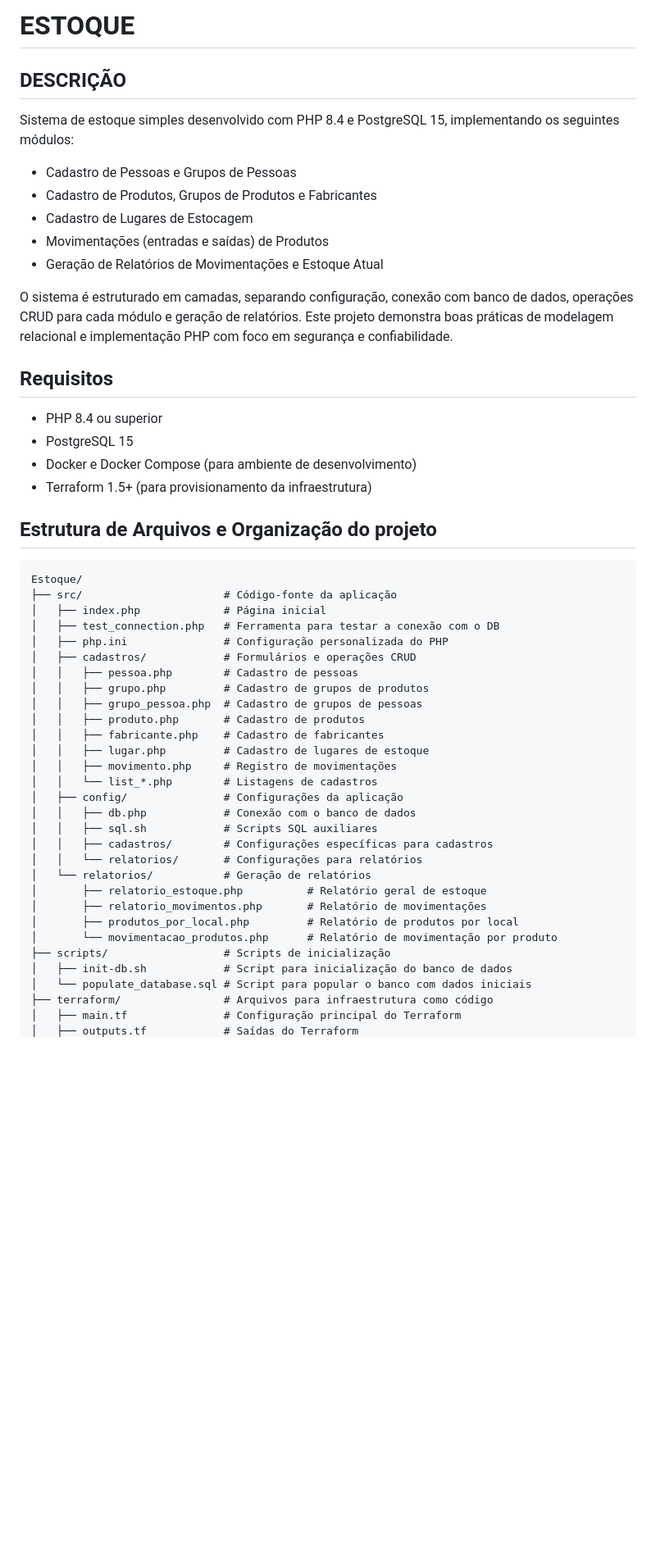
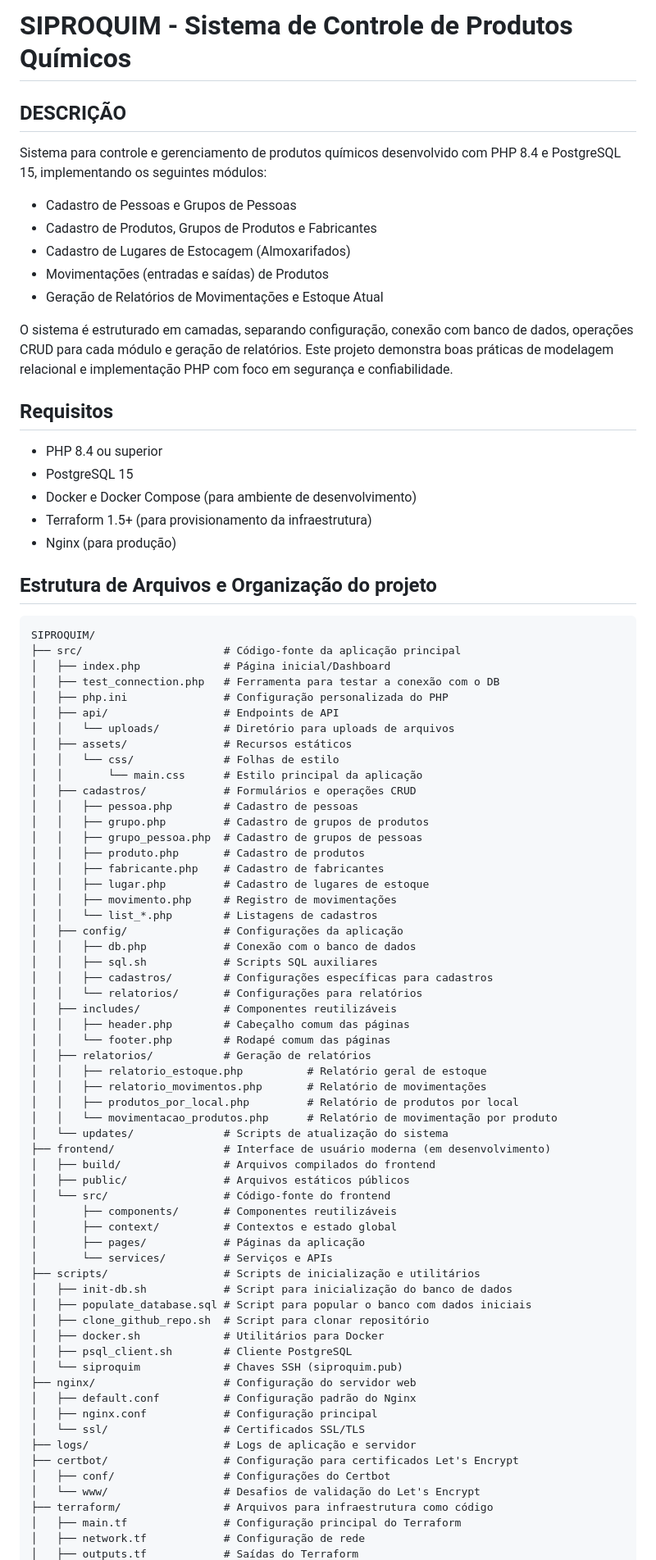
Before and after one commit to gmedeirosnet/SIPROQUIM, a Markdown page: README.md, the part around one of its changes. Shown at 82% size. GitHub-like rendering; blank space fills up the shorter version.

Commit message:
Update README and SECURITY documentation for clarity and accuracy

````diff
--- a/README.md
+++ b/README.md
@@ -1,12 +1,12 @@
-# ESTOQUE
+# SIPROQUIM - Sistema de Controle de Produtos Químicos
 
 ## DESCRIÇÃO
 
-Sistema de estoque simples desenvolvido com PHP 8.4 e PostgreSQL 15, implementando os seguintes módulos:
+Sistema para controle e gerenciamento de produtos químicos desenvolvido com PHP 8.4 e PostgreSQL 15, implementando os seguintes módulos:
 
 - Cadastro de Pessoas e Grupos de Pessoas
 - Cadastro de Produtos, Grupos de Produtos e Fabricantes
-- Cadastro de Lugares de Estocagem
+- Cadastro de Lugares de Estocagem (Almoxarifados)
 - Movimentações (entradas e saídas) de Produtos
 - Geração de Relatórios de Movimentações e Estoque Atual
 
@@ -18,15 +18,21 @@ O sistema é estruturado em camadas, separando configuração, conexão com banc
 - PostgreSQL 15
 - Docker e Docker Compose (para ambiente de desenvolvimento)
 - Terraform 1.5+ (para provisionamento da infraestrutura)
+- Nginx (para produção)
 
 ## Estrutura de Arquivos e Organização do projeto
 
 ```
-Estoque/
-├── src/                      # Código-fonte da aplicação
-│   ├── index.php             # Página inicial
+SIPROQUIM/
+├── src/                      # Código-fonte da aplicação principal
+│   ├── index.php             # Página inicial/Dashboard
 │   ├── test_connection.php   # Ferramenta para testar a conexão com o DB
 │   ├── php.ini               # Configuração personalizada do PHP
+│   ├── api/                  # Endpoints de API
+│   │   └── uploads/          # Diretório para uploads de arquivos
+│   ├── assets/               # Recursos estáticos
+│   │   └── css/              # Folhas de estilo
+│   │       └── main.css      # Estilo principal da aplicação
 │   ├── cadastros/            # Formulários e operações CRUD
 │   │   ├── pessoa.php        # Cadastro de pessoas
 │   │   ├── grupo.php         # Cadastro de grupos de produtos
@@ -41,14 +47,39 @@ Estoque/
 │   │   ├── sql.sh            # Scripts SQL auxiliares
 │   │   ├── cadastros/        # Configurações específicas para cadastros
 │   │   └── relatorios/       # Configurações para relatórios
-│   └── relatorios/           # Geração de relatórios
-│       ├── relatorio_estoque.php          # Relatório geral de estoque
-│       ├── relatorio_movimentos.php       # Relatório de movimentações
-│       ├── produtos_por_local.php         # Relatório de produtos por local
-│       └── movimentacao_produtos.php      # Relatório de movimentação por produto
-├── scripts/                  # Scripts de inicialização
+│   ├── includes/             # Componentes reutilizáveis
+│   │   ├── header.php        # Cabeçalho comum das páginas
+│   │   └── footer.php        # Rodapé comum das páginas
+│   ├── relatorios/           # Geração de relatórios
+│   │   ├── relatorio_estoque.php          # Relatório geral de estoque
+│   │   ├── relatorio_movimentos.php       # Relatório de movimentações
+│   │   ├── produtos_por_local.php         # Relatório de produtos por local
+│   │   └── movimentacao_produtos.php      # Relatório de movimentação por produto
+│   └── updates/              # Scripts de atualização do sistema
+├── frontend/                 # Interface de usuário moderna (em desenvolvimento)
+│   ├── build/                # Arquivos compilados do frontend
+│   ├── public/               # Arquivos estáticos públicos
+│   └── src/                  # Código-fonte do frontend
+│       ├── components/       # Componentes reutilizáveis
+│       ├── context/          # Contextos e estado global
+│       ├── pages/            # Páginas da aplicação
+│       └── services/         # Serviços e APIs
+├── scripts/                  # Scripts de inicialização e utilitários
 │   ├── init-db.sh            # Script para inicialização do banco de dados
-│   └── populate_database.sql # Script para popular o banco com dados iniciais
+│   ├── populate_database.sql # Script para popular o banco com dados iniciais
+│   ├── clone_github_repo.sh  # Script para clonar repositório
+│   ├── docker.sh             # Utilitários para Docker
+│   ├── psql_client.sh        # Cliente PostgreSQL
+│   └── siproquim             # Chaves SSH (siproquim.pub)
+├── nginx/                    # Configuração do servidor web
+│   ├── default.conf          # Configuração padrão do Nginx
+│   ├── nginx.conf            # Configuração principal
+│   └── ssl/                  # Certificados SSL/TLS
+├── logs/                     # Logs de aplicação e servidor
+├── certbot/                  # Configuração para certificados Let's Encrypt
+│   ├── conf/                 # Configurações do Certbot
+│   └── www/                  # Desafios de validação do Let's Encrypt
 ├── terraform/                # Arquivos para infraestrutura como código
 │   ├── main.tf               # Configuração principal do Terraform
+│   ├── network.tf            # Configuração de rede
 │   ├── outputs.tf            # Saídas do Terraform
````
Also changed, not shown: other parts of README.md (+13 -8 lines), SECURITY.md (+1 -1 lines).
